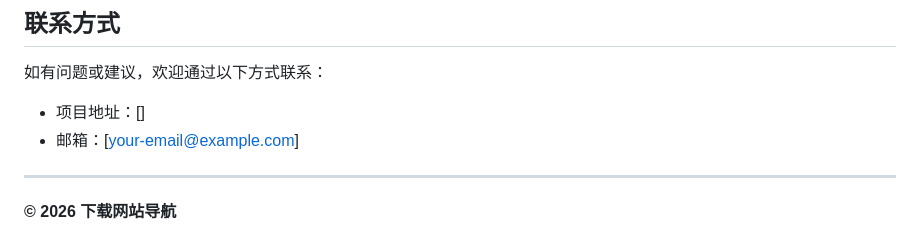
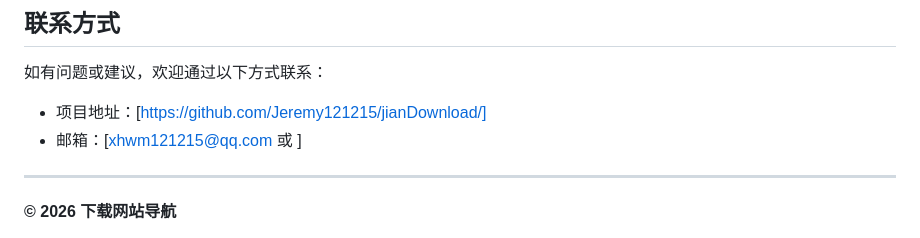
Before and after one commit to Jeremy121215/jianDownload, a Markdown page: README.md, the part around the change. Rendered like a GitHub page.

```diff
--- a/README.md
+++ b/README.md
@@ -261,8 +261,8 @@ download/
 
 如有问题或建议，欢迎通过以下方式联系：
 
-- 项目地址：[]
-- 邮箱：[your-email@example.com]
+- 项目地址：[https://github.com/Jeremy121215/jianDownload/]
+- 邮箱：[xhwm121215@qq.com 或 ]
 
 ---
 
```
